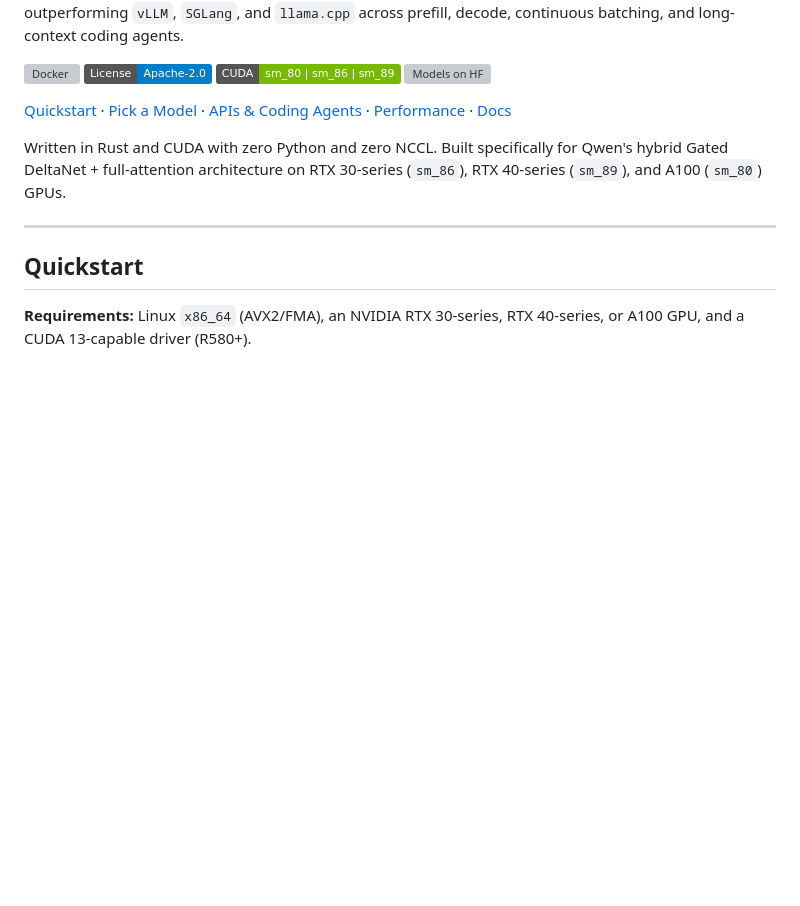
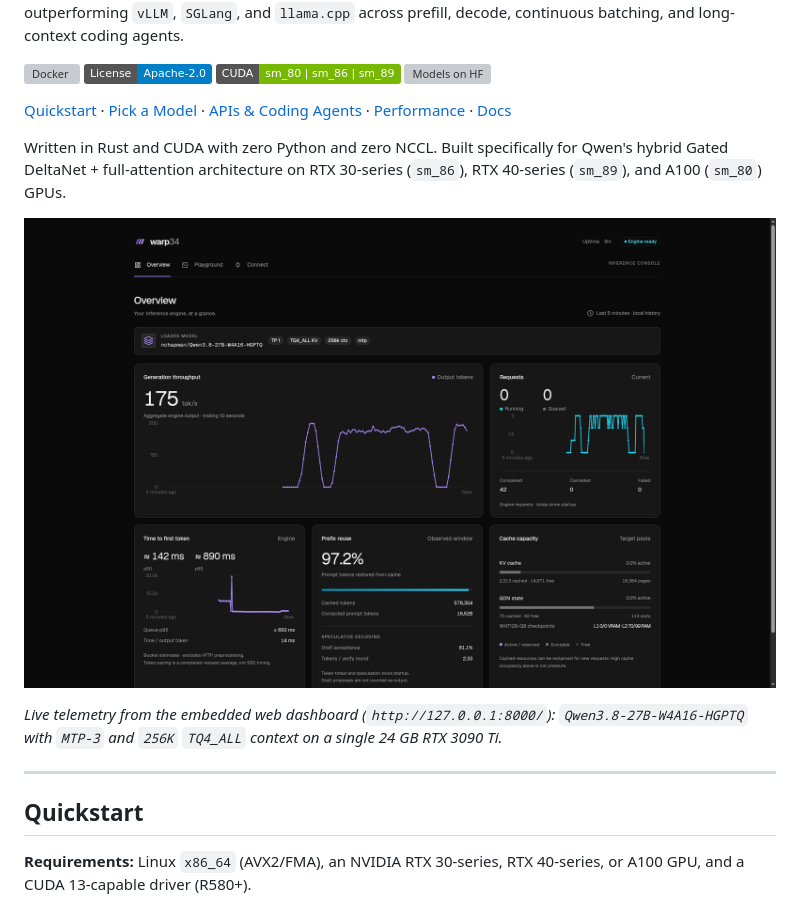
Before and after one commit to nchapman/warp-34, a Markdown page: README.md, the part around the change. Drawn GitHub-style; pictures changed too: docs/assets/dashboard.png (added); badges without logos; blank space fills up the shorter version; grey boxes are pictures that could not be loaded.

Commit message:
docs: add 16:10 live dashboard hero screenshot to README
- Add docs/assets/dashboard.png (1920x1200) captured live while serving Qwen3.8-27B-W4A16-HGPTQ + MTP-3 + 256K TQ4_ALL context on a single RTX 3090 Ti
- Embed right above Quickstart so visitors see the flagship 27B single-card setup immediately before the command to run it

```diff
--- a/README.md
+++ b/README.md
@@ -10,6 +10,10 @@ The [fastest](#performance) single-binary inference engine for **Qwen 3.5, 3.6,
 [Quickstart](#quickstart) · [Pick a Model](#pick-a-model-for-your-gpu) · [APIs & Coding Agents](#apis--coding-agents) · [Performance](#performance) · [Docs](#documentation)
 
 Written in Rust and CUDA with zero Python and zero NCCL. Built specifically for Qwen's hybrid Gated DeltaNet + full-attention architecture on RTX 30-series (`sm_86`), RTX 40-series (`sm_89`), and A100 (`sm_80`) GPUs.
+
+![warp34 embedded web dashboard running Qwen3.8-27B-W4A16-HGPTQ with MTP-3 and 256K context on a single RTX 3090 Ti](docs/assets/dashboard.png)
+
+*Live telemetry from the embedded web dashboard (`http://127.0.0.1:8000/`): `Qwen3.8-27B-W4A16-HGPTQ` with `MTP-3` and `256K` `TQ4_ALL` context on a single 24 GB RTX 3090 Ti.*
 
 ---
 
```
